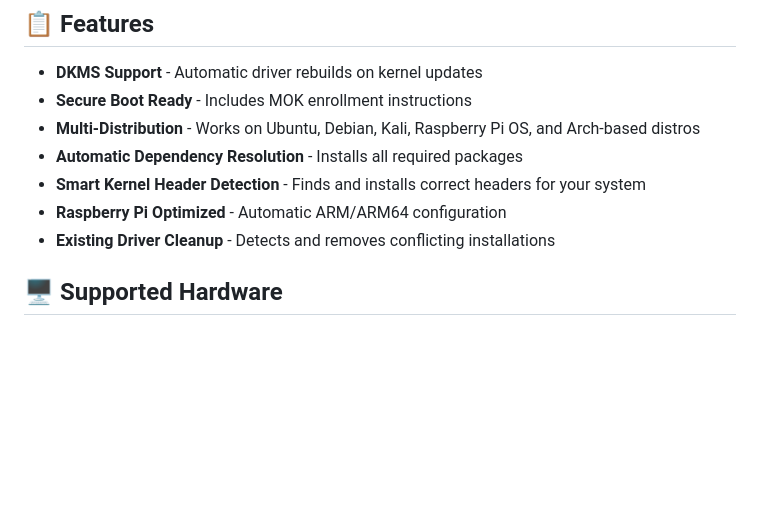
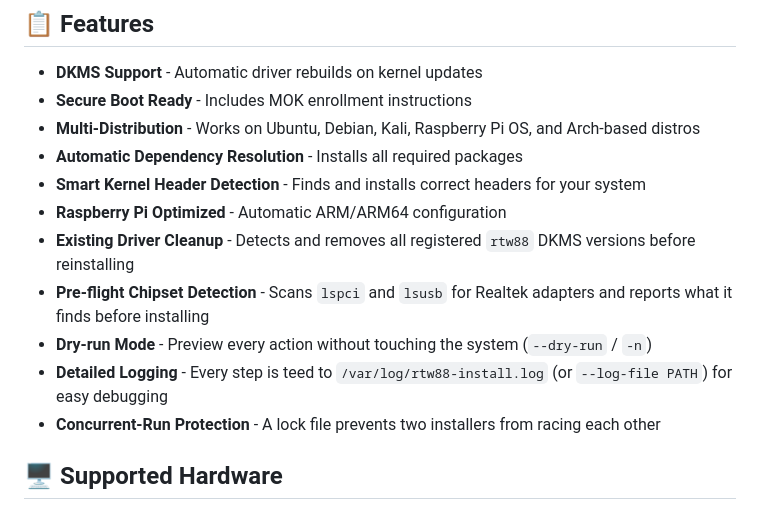
Before and after one commit to DanDanilyuk/rtw88_driver_installer, a Markdown page: README.md, the part around one of its changes. Rendered like a GitHub page; blank space fills up the shorter version.

```diff
--- a/README.md
+++ b/README.md
@@ -20,7 +20,11 @@ Run this command in your terminal:
 - **Automatic Dependency Resolution** - Installs all required packages
 - **Smart Kernel Header Detection** - Finds and installs correct headers for your system
 - **Raspberry Pi Optimized** - Automatic ARM/ARM64 configuration
-- **Existing Driver Cleanup** - Detects and removes conflicting installations
+- **Existing Driver Cleanup** - Detects and removes all registered `rtw88` DKMS versions before reinstalling
+- **Pre-flight Chipset Detection** - Scans `lspci` and `lsusb` for Realtek adapters and reports what it finds before installing
+- **Dry-run Mode** - Preview every action without touching the system (`--dry-run` / `-n`)
+- **Detailed Logging** - Every step is teed to `/var/log/rtw88-install.log` (or `--log-file PATH`) for easy debugging
+- **Concurrent-Run Protection** - A lock file prevents two installers from racing each other
 
 ## 🖥️ Supported Hardware
 
```
Also changed, not shown: other parts of README.md (+33 -25 lines).
